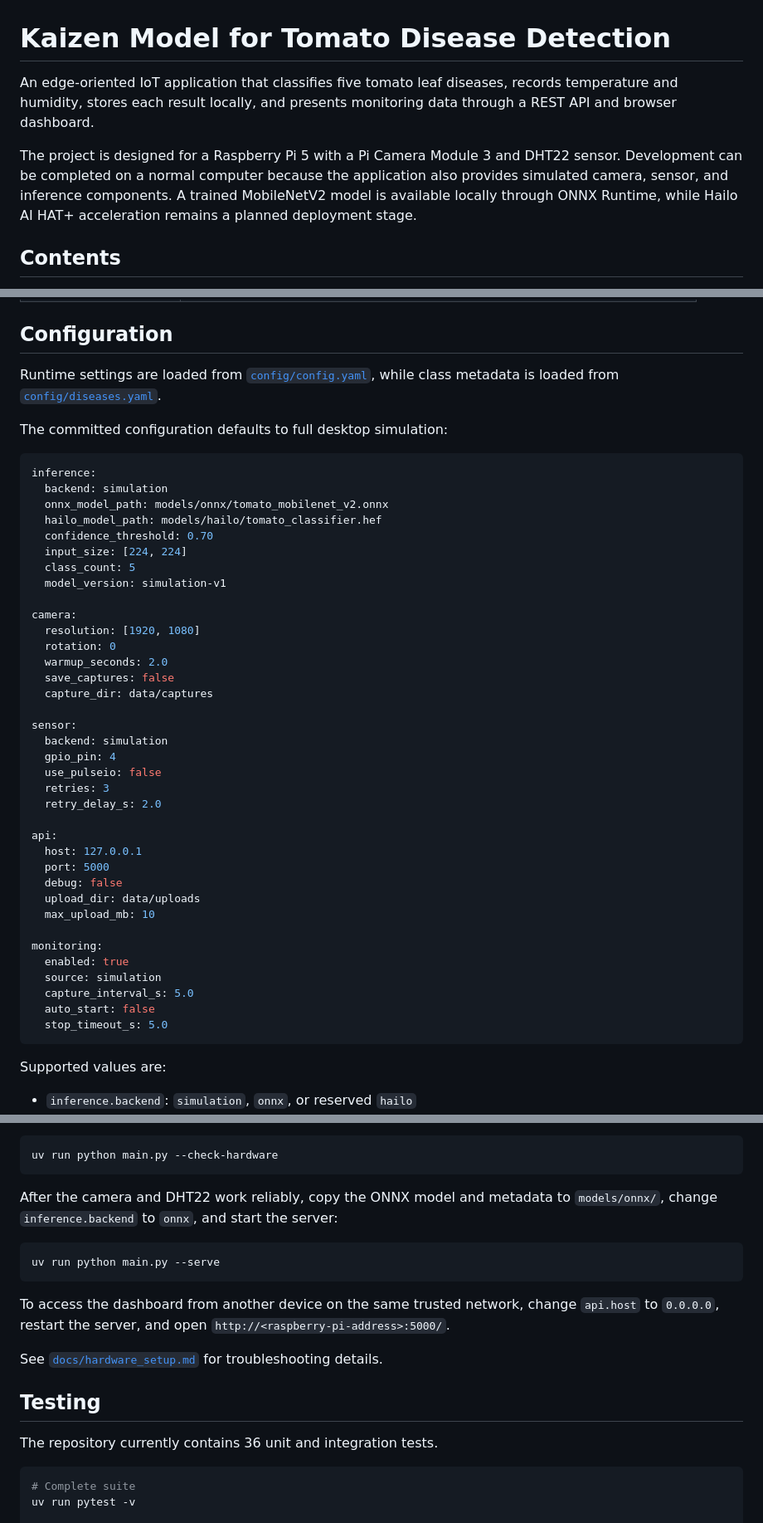
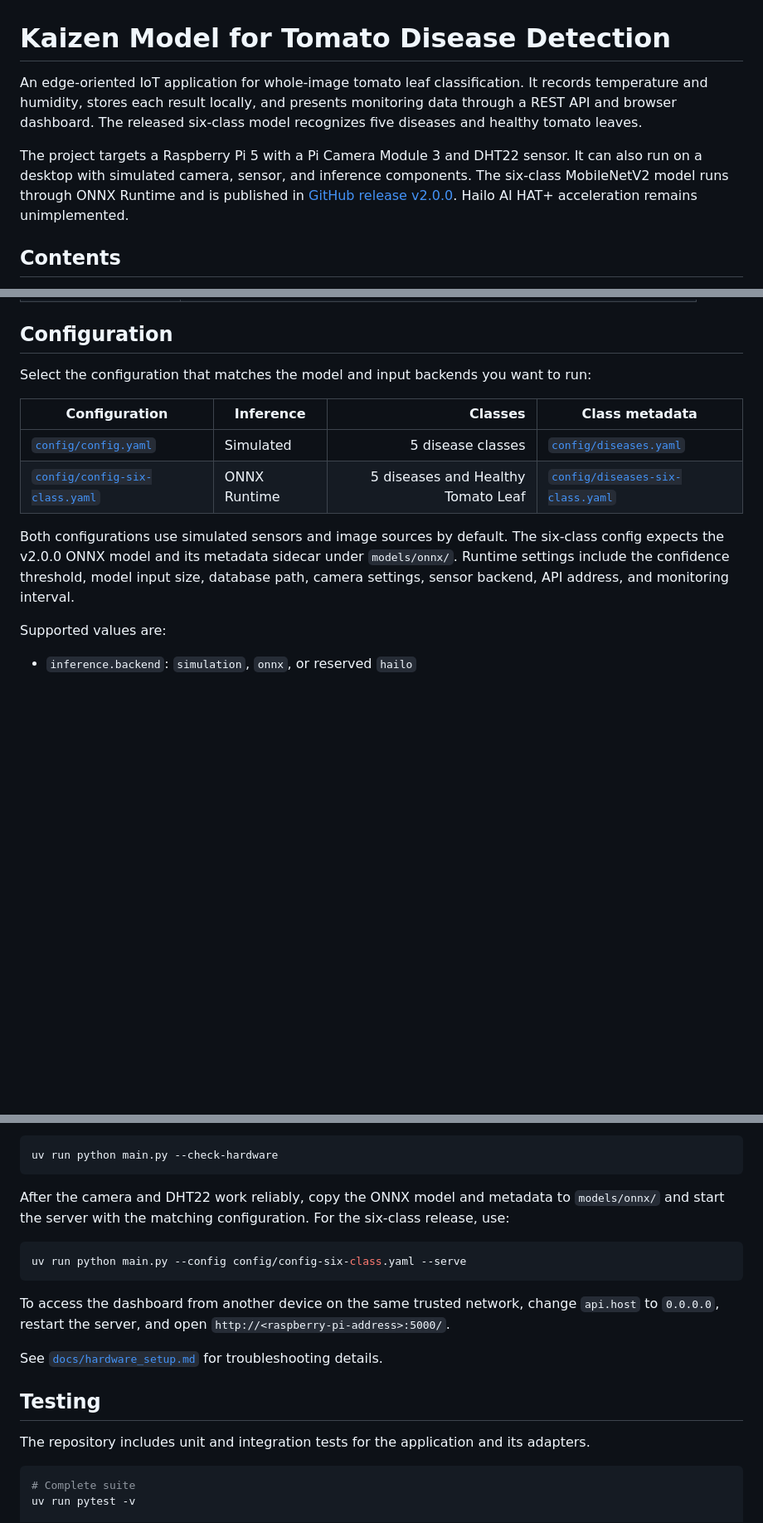
Before and after one commit to thetruesammyjay/IoT-System-for-Disease-Detection-in-Crops, a Markdown page: README.md, 3 parts joined by grey strips. Shown at 83% size. GitHub-like rendering; blank space fills up the shorter version.

Commit message:
Update README for six-class model

````diff
--- a/README.md
+++ b/README.md
@@ -1,8 +1,8 @@
 # Kaizen Model for Tomato Disease Detection
 
-An edge-oriented IoT application that classifies five tomato leaf diseases, records temperature and humidity, stores each result locally, and presents monitoring data through a REST API and browser dashboard.
+An edge-oriented IoT application for whole-image tomato leaf classification. It records temperature and humidity, stores each result locally, and presents monitoring data through a REST API and browser dashboard. The released six-class model recognizes five diseases and healthy tomato leaves.
 
-The project is designed for a Raspberry Pi 5 with a Pi Camera Module 3 and DHT22 sensor. Development can be completed on a normal computer because the application also provides simulated camera, sensor, and inference components. A trained MobileNetV2 model is available locally through ONNX Runtime, while Hailo AI HAT+ acceleration remains a planned deployment stage.
+The project targets a Raspberry Pi 5 with a Pi Camera Module 3 and DHT22 sensor. It can also run on a desktop with simulated camera, sensor, and inference components. The six-class MobileNetV2 model runs through ONNX Runtime and is published in [GitHub release v2.0.0](https://github.com/thetruesammyjay/IoT-System-for-Disease-Detection-in-Crops/releases/tag/v2.0.0). Hailo AI HAT+ acceleration remains unimplemented.
 
 ## Contents
 
@@ -275,48 +294,14 @@ uv run python main.py --serve --backend onnx
 
 ## Configuration
 
-Runtime settings are loaded from [`config/config.yaml`](config/config.yaml), while class metadata is loaded from [`config/diseases.yaml`](config/diseases.yaml).
+Select the configuration that matches the model and input backends you want to run:
 
-The committed configuration defaults to full desktop simulation:
+| Configuration | Inference | Classes | Class metadata |
+|---|---|---:|---|
+| [`config/config.yaml`](config/config.yaml) | Simulated | 5 disease classes | [`config/diseases.yaml`](config/diseases.yaml) |
+| [`config/config-six-class.yaml`](config/config-six-class.yaml) | ONNX Runtime | 5 diseases and Healthy Tomato Leaf | [`config/diseases-six-class.yaml`](config/diseases-six-class.yaml) |
 
-```yaml
-inference:
-  backend: simulation
-  onnx_model_path: models/onnx/tomato_mobilenet_v2.onnx
-  hailo_model_path: models/hailo/tomato_classifier.hef
-  confidence_threshold: 0.70
-  input_size: [224, 224]
-  class_count: 5
-  model_version: simulation-v1
-
-camera:
-  resolution: [1920, 1080]
-  rotation: 0
-  warmup_seconds: 2.0
-  save_captures: false
-  capture_dir: data/captures
-
-sensor:
-  backend: simulation
-  gpio_pin: 4
-  use_pulseio: false
-  retries: 3
-  retry_delay_s: 2.0
-
-api:
-  host: 127.0.0.1
-  port: 5000
-  debug: false
-  upload_dir: data/uploads
-  max_upload_mb: 10
-
-monitoring:
-  enabled: true
-  source: simulation
-  capture_interval_s: 5.0
-  auto_start: false
-  stop_timeout_s: 5.0
-```
+Both configurations use simulated sensors and image sources by default. The six-class config expects the v2.0.0 ONNX model and its metadata sidecar under `models/onnx/`. Runtime settings include the confidence threshold, model input size, database path, camera settings, sensor backend, API address, and monitoring interval.
 
 Supported values are:
 
@@ -502,10 +491,10 @@ Then run:
 uv run python main.py --check-hardware
 ```
 
-After the camera and DHT22 work reliably, copy the ONNX model and metadata to `models/onnx/`, change `inference.backend` to `onnx`, and start the server:
+After the camera and DHT22 work reliably, copy the ONNX model and metadata to `models/onnx/` and start the server with the matching configuration. For the six-class release, use:
 
 ```bash
-uv run python main.py --serve
+uv run python main.py --config config/config-six-class.yaml --serve
 ```
 
 To access the dashboard from another device on the same trusted network, change `api.host` to `0.0.0.0`, restart the server, and open `http://<raspberry-pi-address>:5000/`.
@@ -514,7 +503,7 @@ See [`docs/hardware_setup.md`](docs/hardware_setup.md) for troubleshooting detai
 
 ## Testing
 
-The repository currently contains 36 unit and integration tests.
+The repository includes unit and integration tests for the application and its adapters.
 
 ```powershell
 # Complete suite
````
Also changed, not shown: other parts of README.md (+91 -65 lines).
